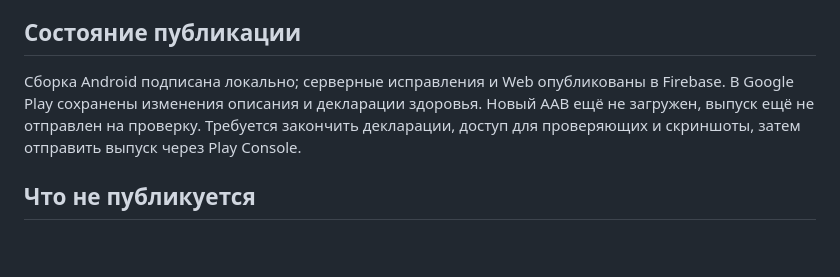
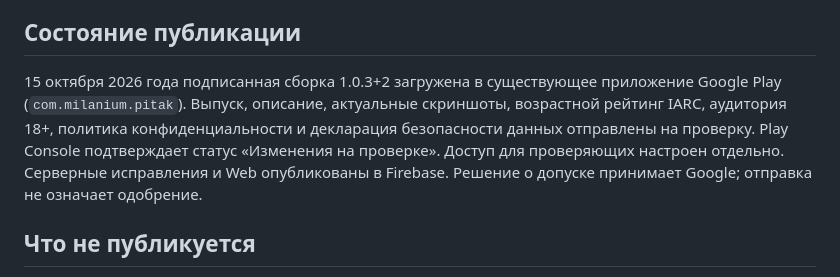
Before and after one commit to milaniumkz/pitak, a Markdown page: README.md, the part around the change. GitHub-like rendering; blank space fills up the shorter version.

Commit message:
Update Google Play submission status

```diff
--- a/README.md
+++ b/README.md
@@ -58,7 +58,7 @@ firebase deploy --project pitak-8dfc0 --only hosting
 
 ## Состояние публикации
 
-Сборка Android подписана локально; серверные исправления и Web опубликованы в Firebase. В Google Play сохранены изменения описания и декларации здоровья. Новый AAB ещё не загружен, выпуск ещё не отправлен на проверку. Требуется закончить декларации, доступ для проверяющих и скриншоты, затем отправить выпуск через Play Console.
+15 октября 2026 года подписанная сборка 1.0.3+2 загружена в существующее приложение Google Play (`com.milanium.pitak`). Выпуск, описание, актуальные скриншоты, возрастной рейтинг IARC, аудитория 18+, политика конфиденциальности и декларация безопасности данных отправлены на проверку. Play Console подтверждает статус «Изменения на проверке». Доступ для проверяющих настроен отдельно. Серверные исправления и Web опубликованы в Firebase. Решение о допуске принимает Google; отправка не означает одобрение.
 
 ## Что не публикуется
 
```
